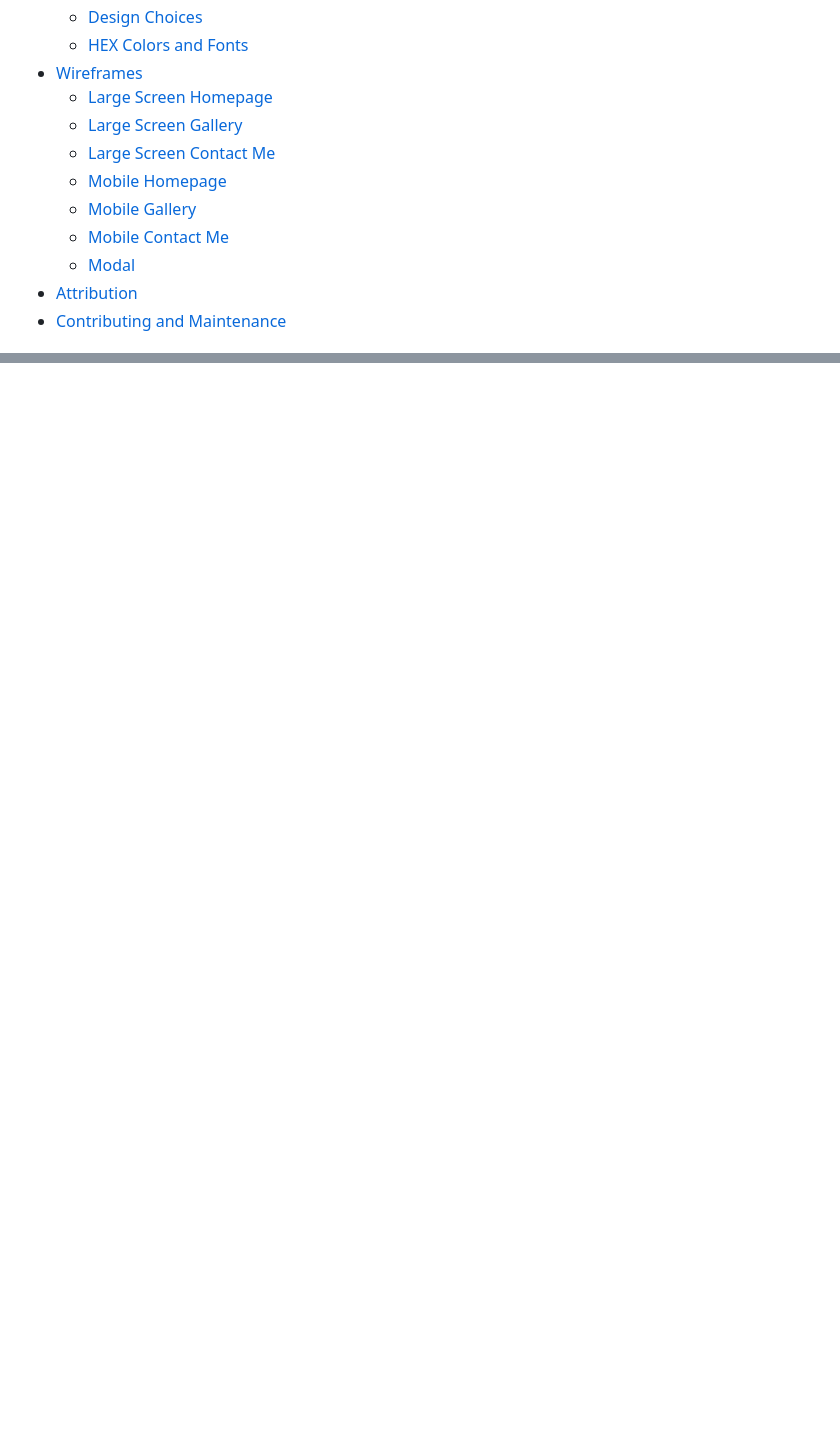
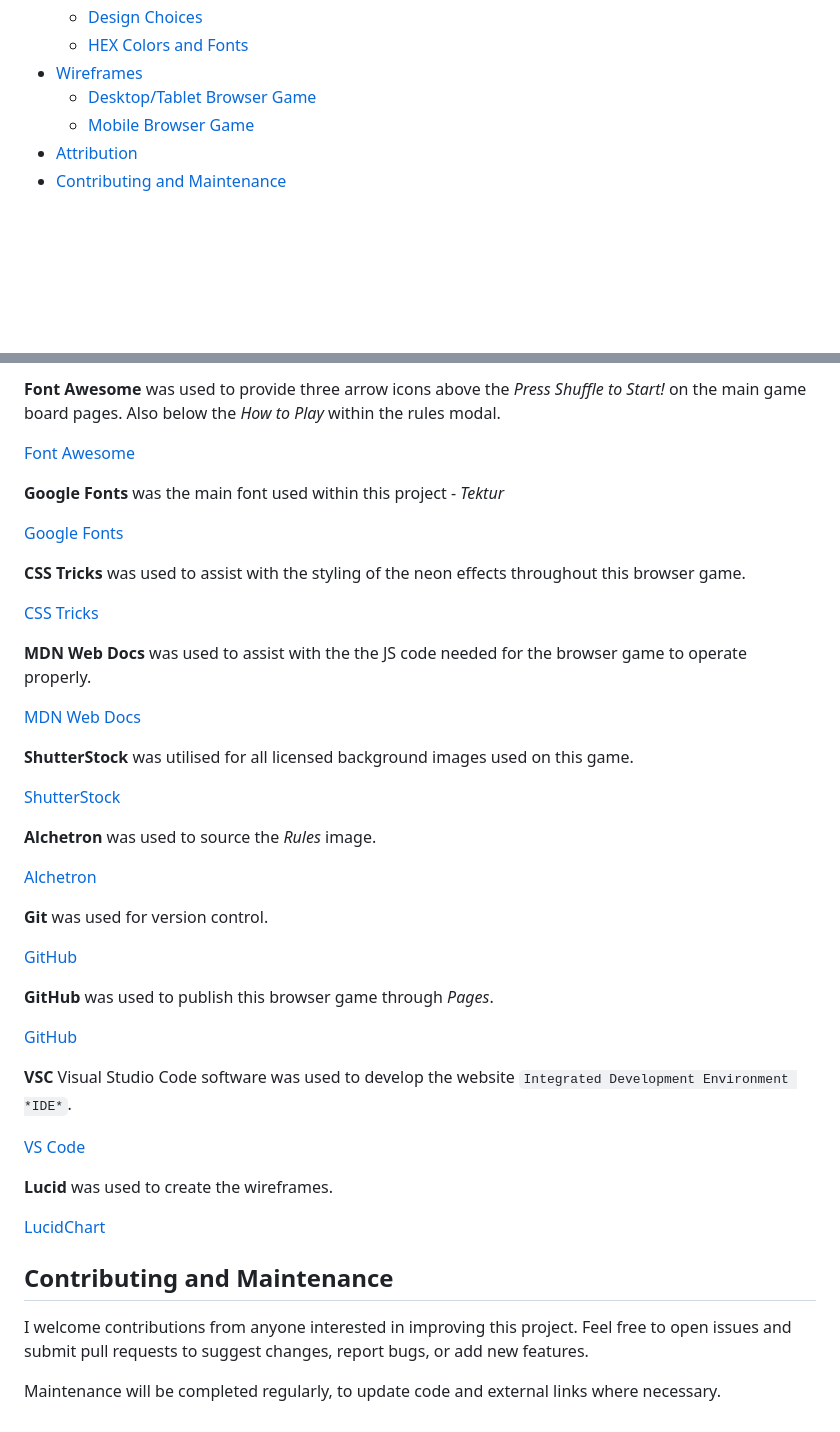
Before and after one commit to OrgNateDrake/milestone-project-2, a Markdown page: README.md, 2 parts joined by grey strips. Rendered like a GitHub page; blank space fills up the shorter version.

Commit message:
Feat:Finish README

```diff
--- a/README.md
+++ b/README.md
@@ -22,13 +22,8 @@ This is the README file for a three-page website, for a Lights Out game. The web
   - [Design Choices](#design-choices)
   - [HEX Colors and Fonts](#hex-colors-and-fonts)
 - [Wireframes](#wireframes)
-  - [Large Screen Homepage](#large-screen-homepage)
-  - [Large Screen Gallery](#large-screen-gallery)
-  - [Large Screen Contact Me](#large-screen-contact-me)
-  - [Mobile Homepage](#mobile-homepage)
-  - [Mobile Gallery](#mobile-gallery)
-  - [Mobile Contact Me](#mobile-contact-me)
-  - [Modal](#modal)
+  - [Desktop/Tablet Browser Game](#desktop/tablet-browser-game)
+  - [Mobile Browser Game](#mobile-browser-game)
 - [Attribution](#attribution)
 - [Contributing and Maintenance](#contributing-and-maintenance)
 ## Introduction
@@ -239,0 +248,44 @@ These design choices were carefully made to create an enjoyable and functional L
+**Font Awesome** was used to provide three arrow icons above the *Press Shuffle to Start!* on the main game board pages. Also below the *How to Play* within the rules modal.
+
+[Font Awesome](https://fontawesome.com)
+
+**Google Fonts** was the main font used within this project - *Tektur*
+
+[Google Fonts](https://fonts.google.com)
+
+**CSS Tricks** was used to assist with the styling of the neon effects throughout this browser game.
+
+[CSS Tricks](https://css-tricks.com/how-to-create-neon-text-with-css/)
+
+**MDN Web Docs** was used to assist with the the JS code needed for the browser game to operate properly.
+
+[MDN Web Docs](https://developer.mozilla.org/en-US/docs/Games/Introduction)
+
+**ShutterStock** was utilised for all licensed background images used on this game.
+
+[ShutterStock](https://www.shutterstock.com)
+
+**Alchetron** was used to source the *Rules* image.
+
+[Alchetron](https://alchetron.com/cdn/lights-out-game)
+
+**Git** was used for version control.
+
+[GitHub](https://github.com)
+
+**GitHub** was used to publish this browser game through *Pages*.
+
+[GitHub](https://github.com)
+
+**VSC** Visual Studio Code software was used to develop the website `Integrated Development Environment *IDE*`.
+
+[VS Code](https://code.visualstudio.com)
+
+**Lucid** was used to create the wireframes.
+
+[LucidChart](https://www.lucidchart.com)
+## Contributing and Maintenance
+
+I welcome contributions from anyone interested in improving this project. Feel free to open issues and submit pull requests to suggest changes, report bugs, or add new features.
+
+Maintenance will be completed regularly, to update code and external links where necessary.
```
Also changed, not shown: other parts of README.md (+15 -2 lines).
